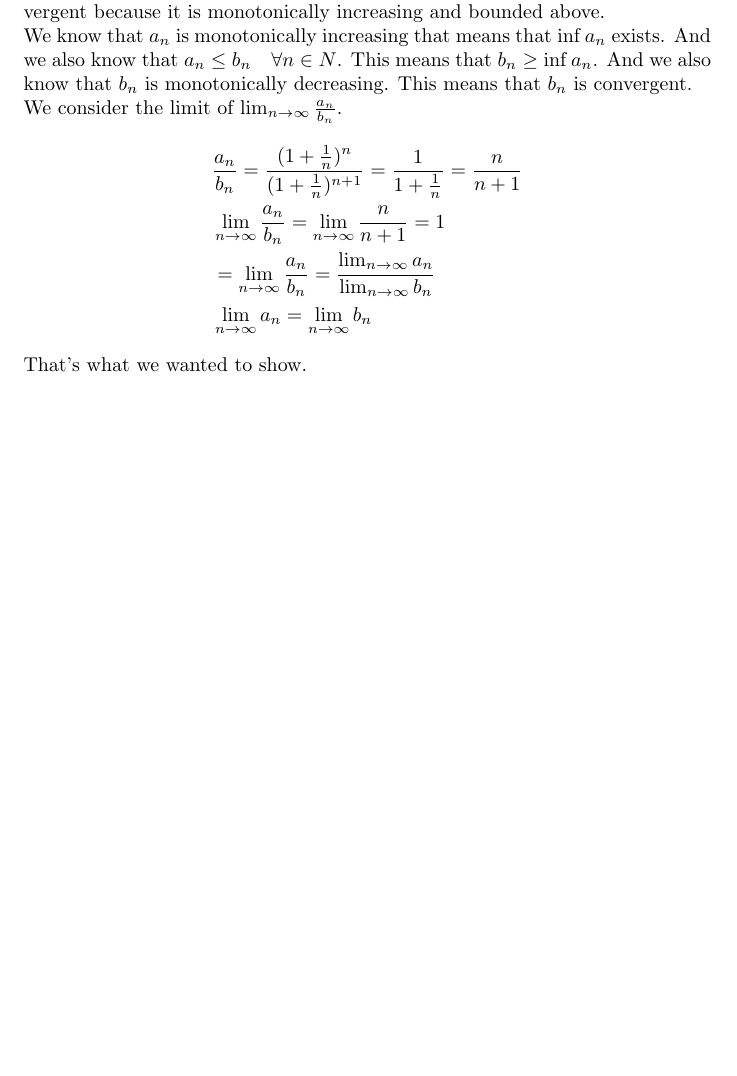
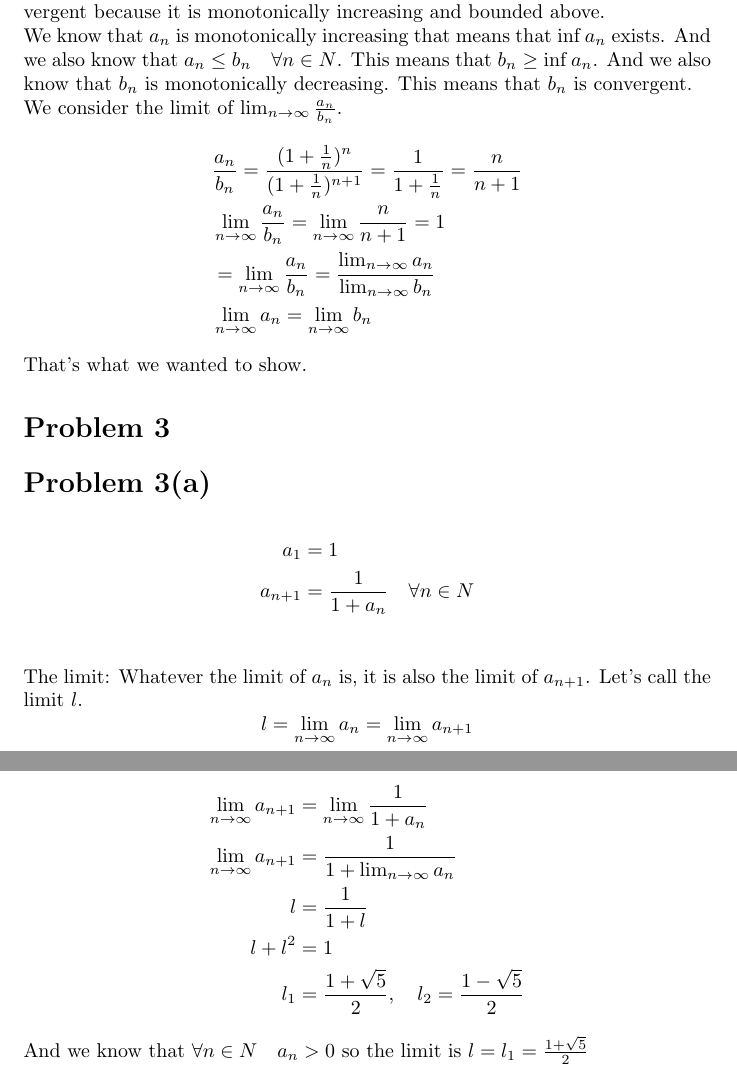
Before and after one commit to apilatosba/math1-homework-sheets, a LaTeX problem sheet (homework sheet 6/main.tex): part of page 6 of 6 before the commit and two parts of pages 6 and 7 of 7 after it, the two joined at a grey line, cut so that both start at the same text, the shorter picture padded with empty space. Compiled offline with pdfLaTeX.

Commit message:
hw6 3a limit part

```diff
--- a/homework sheet 6/main.tex
+++ b/homework sheet 6/main.tex
@@ -207,5 +207,26 @@ We consider the limit of \(\lim_{n \rightarrow \infty}\frac{a_n}{b_n}\).
 \end{align*}
 That's what we wanted to show.
 
+\section*{Problem 3}
+\section*{Problem 3(a)}
+\begin{align*}
+   a_1 &= 1 \\
+   a_{n+1} &= \frac{1}{1 + a_n} \quad \forall n \in N \\
+\end{align*}
+The limit:
+Whatever the limit of \(a_n\) is, it is also the limit of \(a_{n+1}\). Let's call the limit \(l\).
+\[
+   l = \lim_{n \rightarrow \infty} a_n = \lim_{n \rightarrow \infty} a_{n+1}
+\]
+Using the recursion definition, we have
+\begin{align*}
+   \lim_{n \rightarrow \infty} a_{n+1} &= \lim_{n \rightarrow \infty} \frac{1}{1 + a_n} \\
+   \lim_{n \rightarrow \infty} a_{n+1} &= \frac{1}{1 + \lim_{n \rightarrow \infty} a_n} \\
+   l &= \frac{1}{1 + l} \\
+   l + l^2 &= 1 \\
+   l_1 &= \frac{1+\sqrt{5}}{2}, \quad l_2 = \frac{1-\sqrt{5}}{2}
+\end{align*}
+And we know that \(\forall n \in N \quad a_n > 0\) so the limit is \(l = l_1 = \frac{1+\sqrt{5}}{2}\)
+
 
 \end{document}
```
Also changed, not shown: homework sheet 6/main.pdf.
